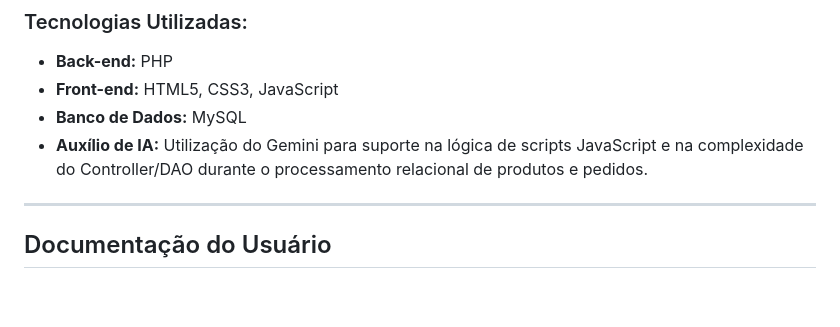
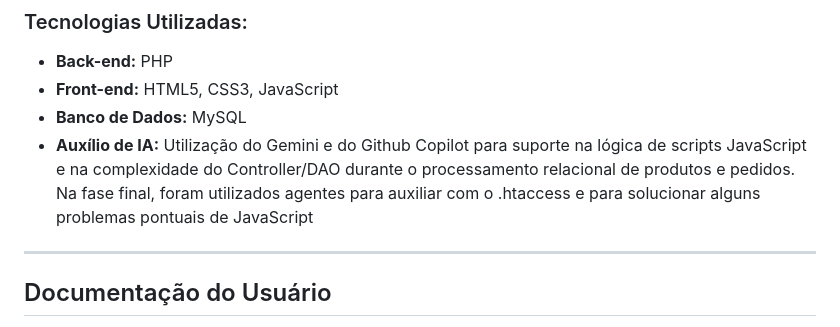
Before and after one commit to leosturmer/nize_web, a Markdown page: README.md, the part around the change. Rendered like a GitHub page; blank space fills up the shorter version.

Commit message:
readme atualizado

```diff
--- a/README.md
+++ b/README.md
@@ -24,7 +24,7 @@ O desenvolvimento seguiu a metodologia ágil incremental, permitindo constante e
 * **Back-end:** PHP
 * **Front-end:** HTML5, CSS3, JavaScript
 * **Banco de Dados:** MySQL
-* **Auxílio de IA:** Utilização do Gemini para suporte na lógica de scripts JavaScript e na complexidade do Controller/DAO durante o processamento relacional de produtos e pedidos.
+* **Auxílio de IA:** Utilização do Gemini e do Github Copilot para suporte na lógica de scripts JavaScript e na complexidade do Controller/DAO durante o processamento relacional de produtos e pedidos. Na fase final, foram utilizados agentes para auxiliar com o .htaccess e para solucionar alguns problemas pontuais de JavaScript
 
 ---
 
```
